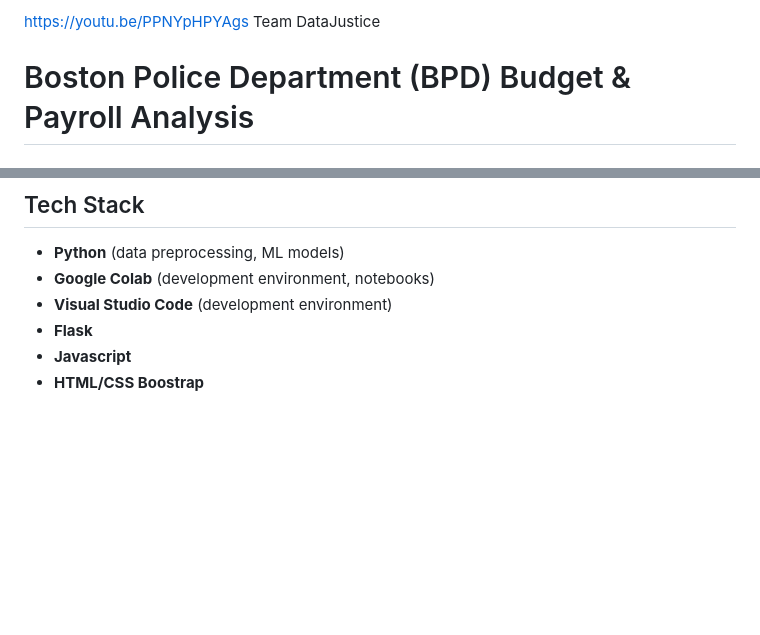
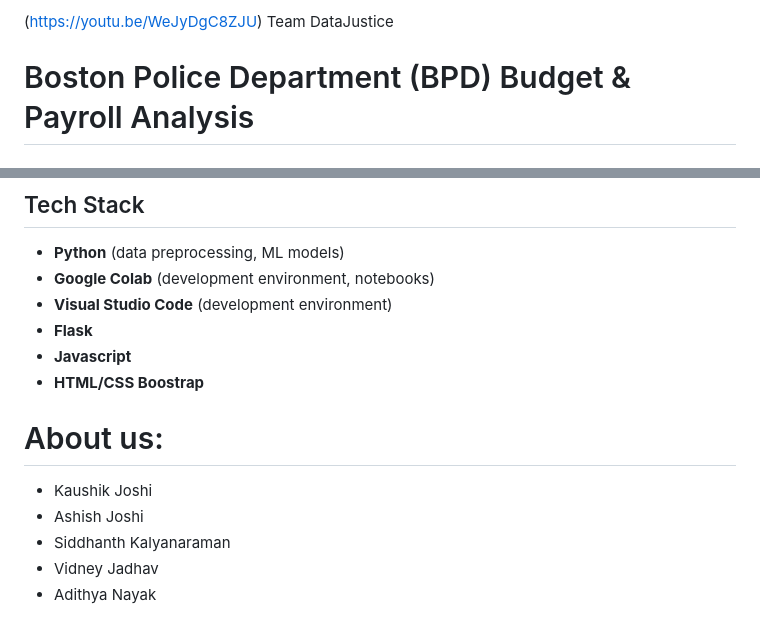
Before and after one commit to datascience65a-glitch/bpd-overtime-analysis, a Markdown page: README.md, 2 parts joined by grey strips. GitHub-like rendering; blank space fills up the shorter version.

```diff
--- a/README.md
+++ b/README.md
@@ -1,4 +1,4 @@
-https://youtu.be/PPNYpHPYAgs Team DataJustice
+(https://youtu.be/WeJyDgC8ZJU) Team DataJustice
 # Boston Police Department (BPD) Budget & Payroll Analysis
 
 ## Project Overview
@@ -131,3 +131,10 @@ Xg BOOST Model Mean Absolute Error (MAE): $10,010.79 R² Score: 0.045
 - **Flask**
 - **Javascript**
 - **HTML/CSS Boostrap**
+
+# About us:
+- Kaushik Joshi
+- Ashish Joshi
+- Siddhanth Kalyanaraman
+- Vidney Jadhav
+- Adithya Nayak
```
